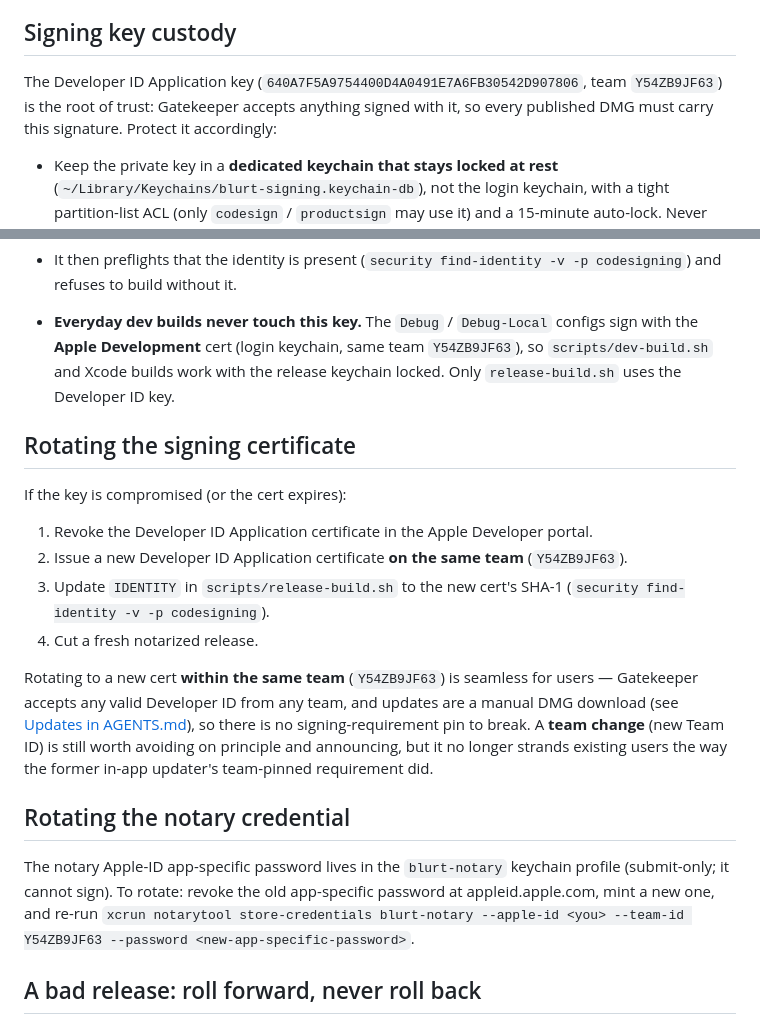
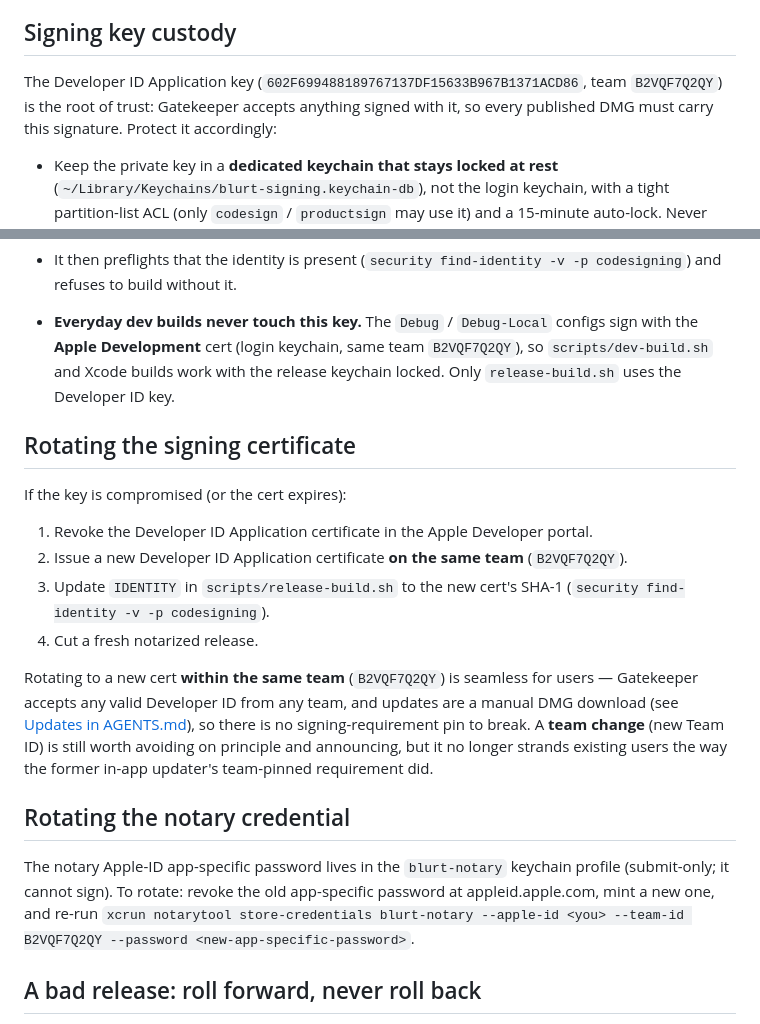
Before and after one commit to AssemblyAI/blurt, a Markdown page: RELEASE.md, 2 parts joined by grey strips. Rendered like a GitHub page.

Commit message:
Update RELEASE.md for the B2VQF7Q2QY signing migration
Repoint the runbook's signing-key custody, cert-rotation, and notary sections
from the old cert/team (640A7F5A…, Y54ZB9JF63) to the new one
(602F6994…, B2VQF7Q2QY), matching the pipeline changes in this PR.

Co-Authored-By: Claude Opus 4.8 (1M context) <noreply@anthropic.com>

```diff
--- a/RELEASE.md
+++ b/RELEASE.md
@@ -7,8 +7,8 @@ policy decisions that aren't obvious from the scripts.
 
 ## Signing key custody
 
-The Developer ID Application key (`640A7F5A9754400D4A0491E7A6FB30542D907806`,
-team `Y54ZB9JF63`) is the root of trust: Gatekeeper accepts anything signed with
+The Developer ID Application key (`602F699488189767137DF15633B967B1371ACD86`,
+team `B2VQF7Q2QY`) is the root of trust: Gatekeeper accepts anything signed with
 it, so every published DMG must carry this signature. Protect it accordingly:
 
 - Keep the private key in a **dedicated keychain that stays locked at rest**
@@ -46,7 +46,7 @@ it, so every published DMG must carry this signature. Protect it accordingly:
   (`security find-identity -v -p codesigning`) and refuses to build without it.
 - **Everyday dev builds never touch this key.** The `Debug` / `Debug-Local`
   configs sign with the **Apple Development** cert (login keychain, same team
-  `Y54ZB9JF63`), so `scripts/dev-build.sh` and Xcode builds work with the release
+  `B2VQF7Q2QY`), so `scripts/dev-build.sh` and Xcode builds work with the release
   keychain locked. Only `release-build.sh` uses the Developer ID key.
 
 ## Rotating the signing certificate
@@ -55,12 +55,12 @@ If the key is compromised (or the cert expires):
 
 1. Revoke the Developer ID Application certificate in the Apple Developer portal.
 2. Issue a new Developer ID Application certificate **on the same team**
-   (`Y54ZB9JF63`).
+   (`B2VQF7Q2QY`).
 3. Update `IDENTITY` in `scripts/release-build.sh` to the new cert's SHA-1
    (`security find-identity -v -p codesigning`).
 4. Cut a fresh notarized release.
 
-Rotating to a new cert **within the same team** (`Y54ZB9JF63`) is seamless for
+Rotating to a new cert **within the same team** (`B2VQF7Q2QY`) is seamless for
 users — Gatekeeper accepts any valid Developer ID from any team, and updates are
 a manual DMG download (see [Updates in AGENTS.md](./AGENTS.md#updates)), so there
 is no signing-requirement pin to break. A **team change** (new Team ID) is still
@@ -73,7 +73,7 @@ The notary Apple-ID app-specific password lives in the `blurt-notary` keychain
 profile (submit-only; it cannot sign). To rotate: revoke the old app-specific
 password at appleid.apple.com, mint a new one, and re-run
 `xcrun notarytool store-credentials blurt-notary --apple-id <you> --team-id
-Y54ZB9JF63 --password <new-app-specific-password>`.
+B2VQF7Q2QY --password <new-app-specific-password>`.
 
 ## A bad release: roll forward, never roll back
 
```
